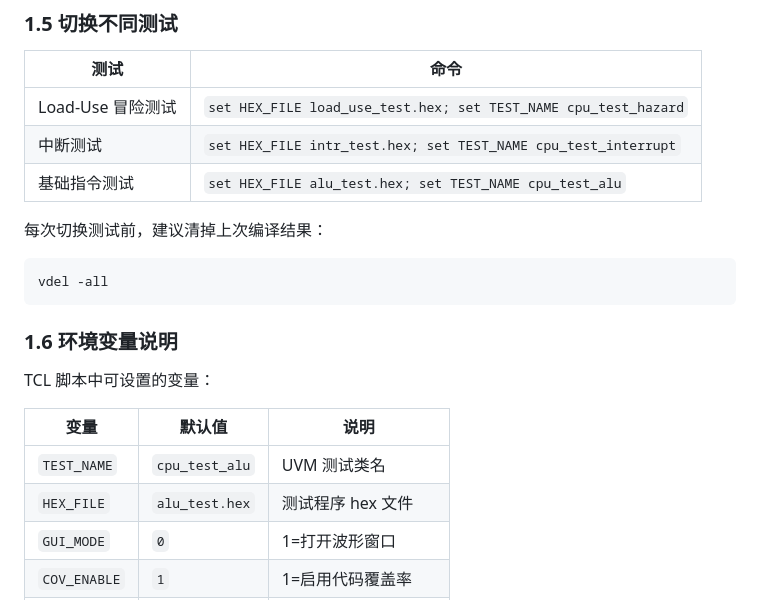
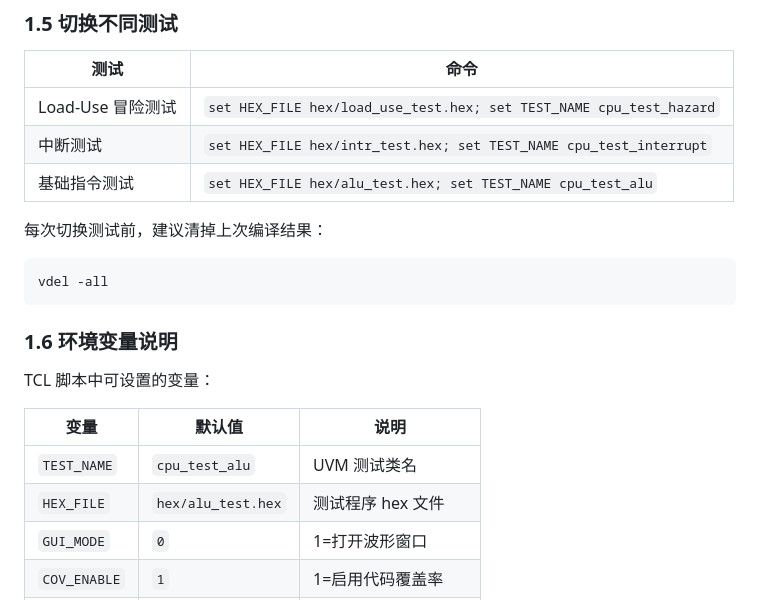
Before and after one commit to News111234/FX-RV32-X, a Markdown page: uvm/UVM_仿真指南.md, the part around one of its changes. Drawn GitHub-style.

````diff
--- a/uvm/UVM_仿真指南.md
+++ b/uvm/UVM_仿真指南.md
@@ -117,9 +117,9 @@ do run_msim.tcl
 
 | 测试 | 命令 |
 |------|------|
-| Load-Use 冒险测试 | `set HEX_FILE load_use_test.hex; set TEST_NAME cpu_test_hazard` |
-| 中断测试 | `set HEX_FILE intr_test.hex; set TEST_NAME cpu_test_interrupt` |
-| 基础指令测试 | `set HEX_FILE alu_test.hex; set TEST_NAME cpu_test_alu` |
+| Load-Use 冒险测试 | `set HEX_FILE hex/load_use_test.hex; set TEST_NAME cpu_test_hazard` |
+| 中断测试 | `set HEX_FILE hex/intr_test.hex; set TEST_NAME cpu_test_interrupt` |
+| 基础指令测试 | `set HEX_FILE hex/alu_test.hex; set TEST_NAME cpu_test_alu` |
 
 每次切换测试前，建议清掉上次编译结果：
 ```
@@ -133,7 +133,7 @@ TCL 脚本中可设置的变量：
 | 变量 | 默认值 | 说明 |
 |------|--------|------|
 | `TEST_NAME` | `cpu_test_alu` | UVM 测试类名 |
-| `HEX_FILE` | `alu_test.hex` | 测试程序 hex 文件 |
+| `HEX_FILE` | `hex/alu_test.hex` | 测试程序 hex 文件 |
 | `GUI_MODE` | `0` | 1=打开波形窗口 |
 | `COV_ENABLE` | `1` | 1=启用代码覆盖率 |
 | `DUMP_VCD` | `0` | 1=生成 VCD 波形文件 |
````
Also changed, not shown: other parts of uvm/UVM_仿真指南.md (+24 -9 lines).
